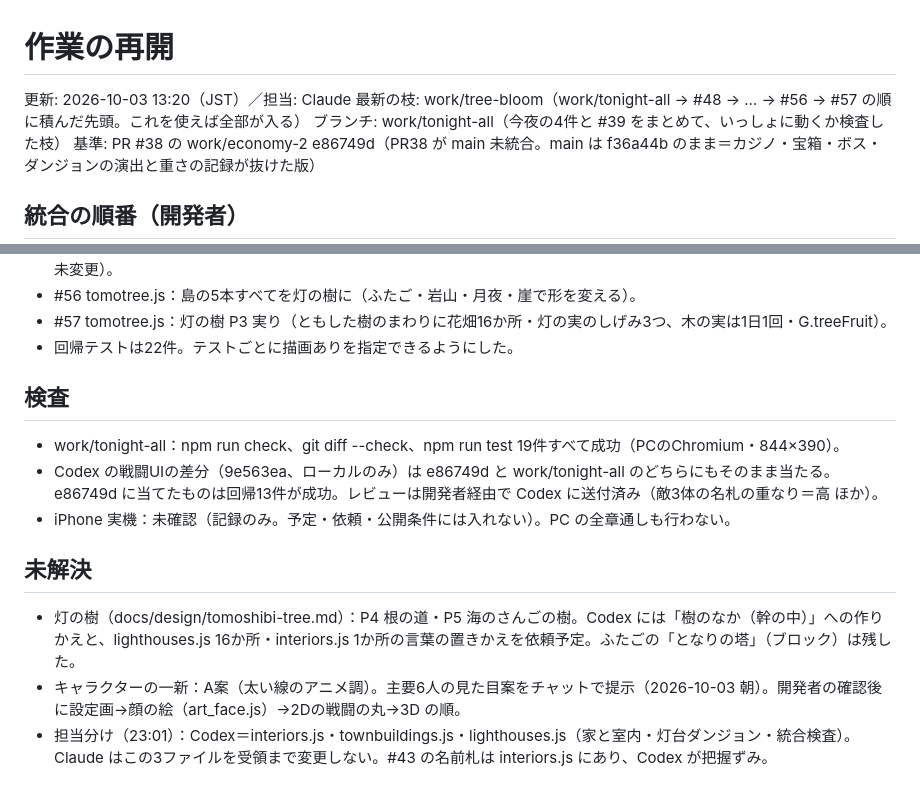
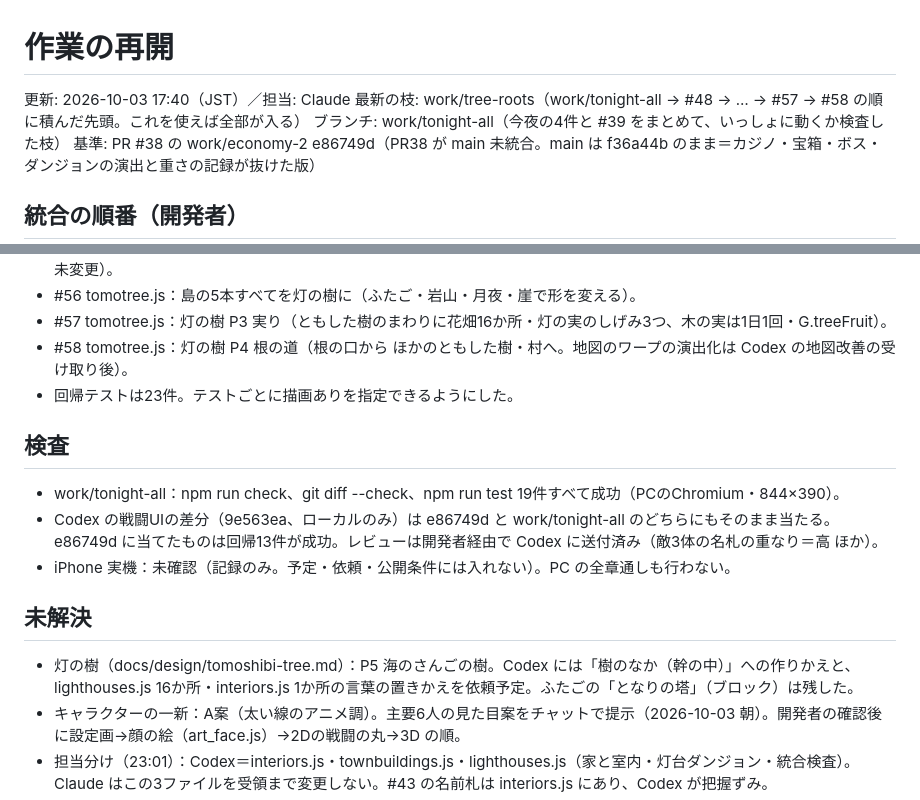
Before and after one commit to mga572que-eng/kazetomo, a Markdown page: WORK_STATE.md, 2 parts joined by grey strips. Drawn GitHub-style.

Commit message:
WORK_STATE：#58
Co-Authored-By: Claude Opus 5.5 <noreply@anthropic.com>
Claude-Session: https://claude.ai/code/session_011QwGQqtNVrLCN5bDhnY5tR

```diff
--- a/WORK_STATE.md
+++ b/WORK_STATE.md
@@ -1,7 +1,7 @@
 # 作業の再開
 
-更新: 2026-10-03 13:20（JST）／担当: Claude
-最新の枝: work/tree-bloom（work/tonight-all → #48 → … → #56 → #57 の順に積んだ先頭。これを使えば全部が入る）
+更新: 2026-10-03 17:40（JST）／担当: Claude
+最新の枝: work/tree-roots（work/tonight-all → #48 → … → #57 → #58 の順に積んだ先頭。これを使えば全部が入る）
 ブランチ: work/tonight-all（今夜の4件と #39 をまとめて、いっしょに動くか検査した枝）
 基準: PR #38 の work/economy-2 e86749d（PR38 が main 未統合。main は f36a44b のまま＝カジノ・宝箱・ボス・ダンジョンの演出と重さの記録が抜けた版）
 
@@ -31,7 +31,8 @@
 - #55 文言15ファイル：灯台→灯の樹・灯台守→灯守り・火皿/ひざら→灯の花（lighthouses.js・interiors.js は Codex 対象で未変更）。
 - #56 tomotree.js：島の5本すべてを灯の樹に（ふたご・岩山・月夜・崖で形を変える）。
 - #57 tomotree.js：灯の樹 P3 実り（ともした樹のまわりに花畑16か所・灯の実のしげみ3つ、木の実は1日1回・G.treeFruit）。
-- 回帰テストは22件。テストごとに描画ありを指定できるようにした。
+- #58 tomotree.js：灯の樹 P4 根の道（根の口から ほかのともした樹・村へ。地図のワープの演出化は Codex の地図改善の受け取り後）。
+- 回帰テストは23件。テストごとに描画ありを指定できるようにした。
 
 ## 検査
 - work/tonight-all：npm run check、git diff --check、npm run test 19件すべて成功（PCのChromium・844×390）。
@@ -39,7 +40,7 @@
 - iPhone 実機：未確認（記録のみ。予定・依頼・公開条件には入れない）。PC の全章通しも行わない。
 
 ## 未解決
-- 灯の樹（docs/design/tomoshibi-tree.md）：P4 根の道・P5 海のさんごの樹。Codex には「樹のなか（幹の中）」への作りかえと、lighthouses.js 16か所・interiors.js 1か所の言葉の置きかえを依頼予定。ふたごの「となりの塔」（ブロック）は残した。
+- 灯の樹（docs/design/tomoshibi-tree.md）：P5 海のさんごの樹。Codex には「樹のなか（幹の中）」への作りかえと、lighthouses.js 16か所・interiors.js 1か所の言葉の置きかえを依頼予定。ふたごの「となりの塔」（ブロック）は残した。
 - キャラクターの一新：A案（太い線のアニメ調）。主要6人の見た目案をチャットで提示（2026-10-03 朝）。開発者の確認後に設定画→顔の絵（art_face.js）→2Dの戦闘の丸→3D の順。
 - 担当分け（23:01）：Codex＝interiors.js・townbuildings.js・lighthouses.js（家と室内・灯台ダンジョン・統合検査）。Claude はこの3ファイルを受領まで変更しない。#43 の名前札は interiors.js にあり、Codex が把握ずみ。
 - Codex のミニマップ（b8ee9d7、基準 60c1175）・戦闘UIの修正版・家と灯台内部（d1c78d9：閉じた天井・壁・梁・壁灯・カメラ、灯台内部8区間の屋根・高窓・太柱・4階への階段・進捗表示）：どれも Codex のPC内だけ（GitHub未送信）。開発者がPCに戻って添付してから統合する。それまで interiors.js・townbuildings.js・lighthouses.js は変更しない・同じ改善を作り直さない。
```
